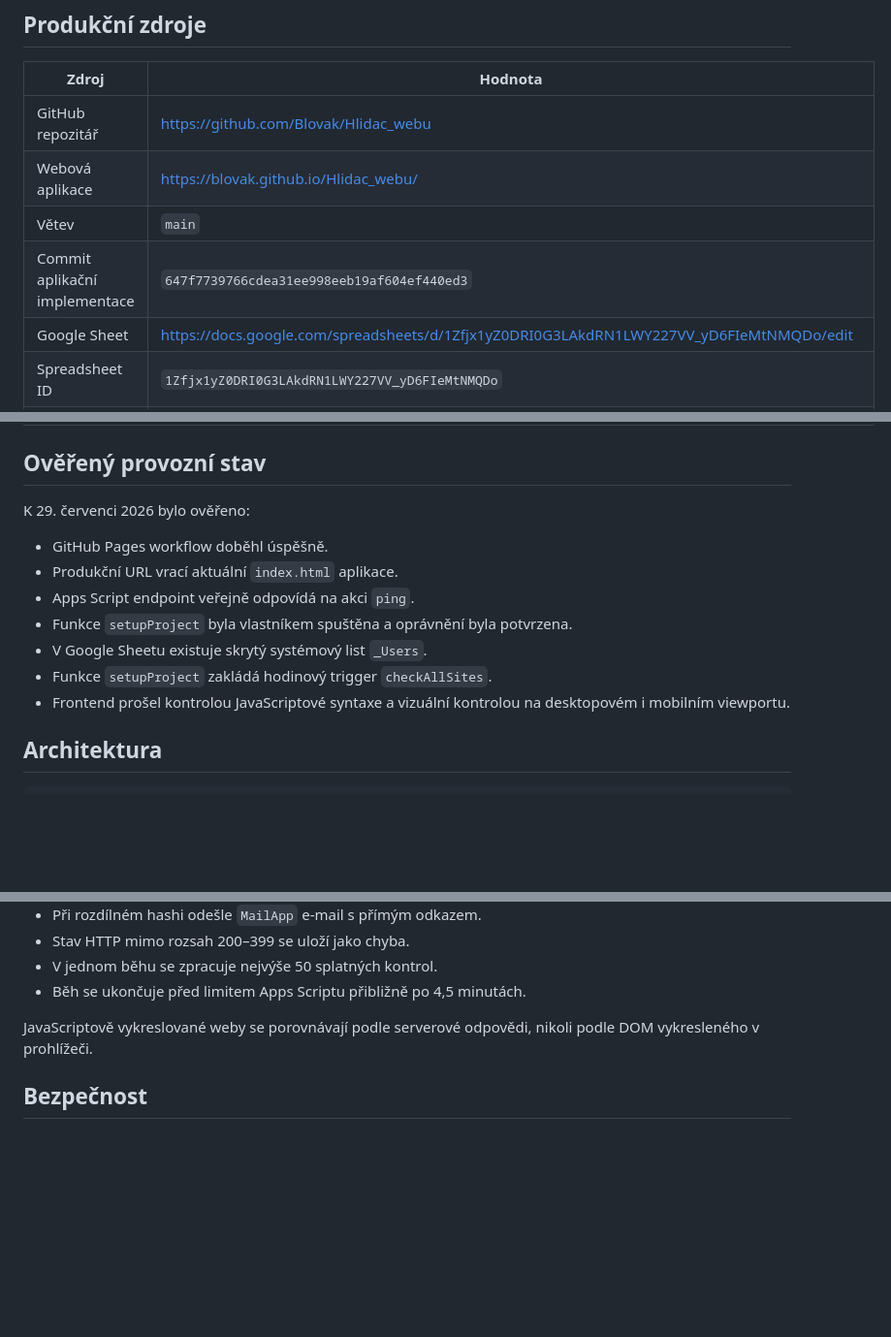
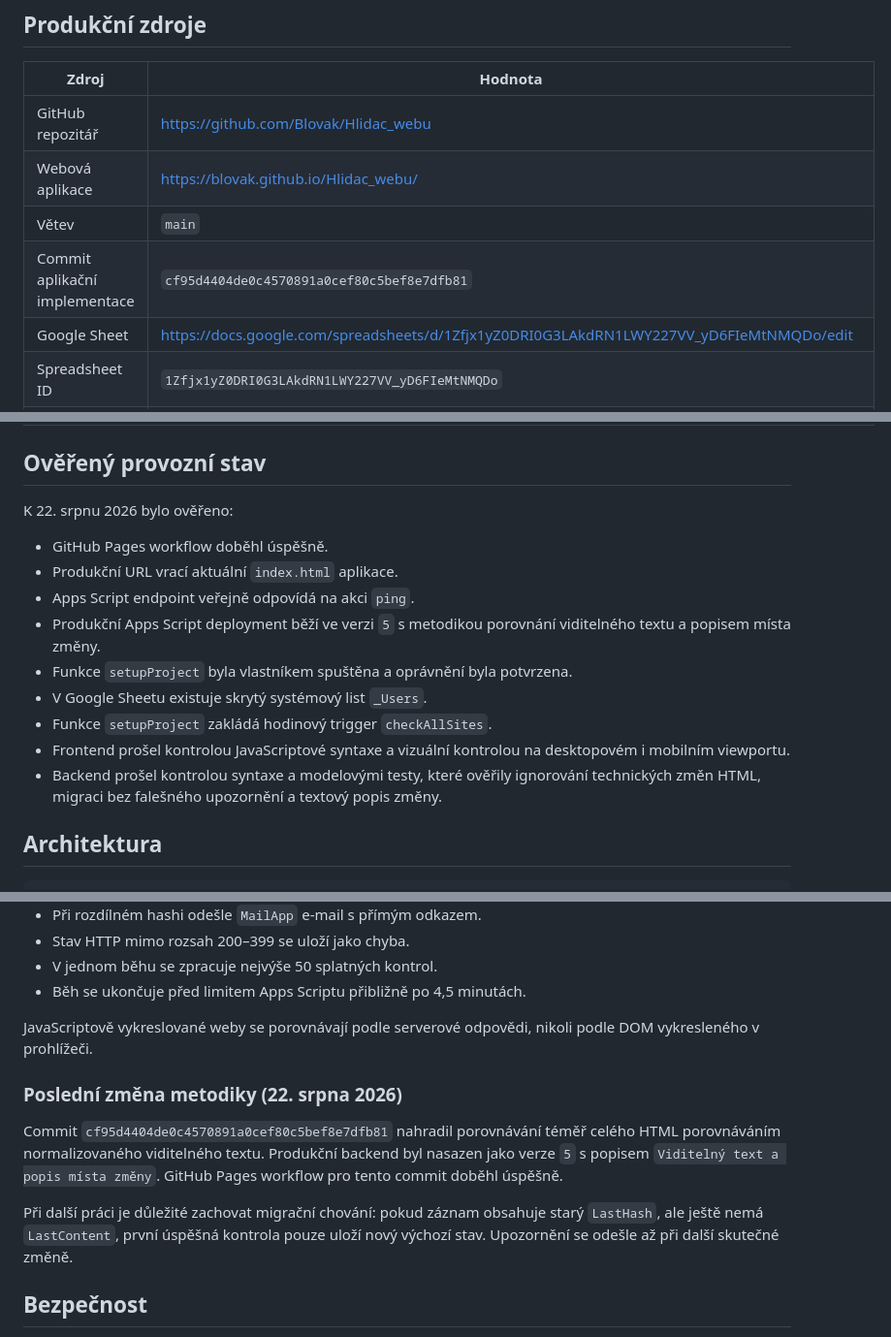
Before and after one commit to Blovak/Hlidac_webu, a Markdown page: PROJECT_CONTEXT.md, 3 parts joined by grey strips. Shown at 97% size. GitHub-like rendering; blank space fills up the shorter version.

Commit message:
Uložit aktuální kontext projektu

```diff
--- a/PROJECT_CONTEXT.md
+++ b/PROJECT_CONTEXT.md
@@ -25,7 +25,7 @@ název odpovídá normalizované e-mailové adrese uživatele.
 | GitHub repozitář | https://github.com/Blovak/Hlidac_webu |
 | Webová aplikace | https://blovak.github.io/Hlidac_webu/ |
 | Větev | `main` |
-| Commit aplikační implementace | `647f7739766cdea31ee998eeb19af604ef440ed3` |
+| Commit aplikační implementace | `cf95d4404de0c4570891a0cef80c5bef8e7dfb81` |
 | Google Sheet | https://docs.google.com/spreadsheets/d/1Zfjx1yZ0DRI0G3LAkdRN1LWY227VV_yD6FIeMtNMQDo/edit |
 | Spreadsheet ID | `1Zfjx1yZ0DRI0G3LAkdRN1LWY227VV_yD6FIeMtNMQDo` |
 | Apps Script projekt | https://script.google.com/d/1mIJ4ELptyEkdeVOog7WFlrgpzt5kNOXawyPLkc1LuWDhSLM1kuCjBZI4/edit |
@@ -36,16 +36,20 @@ název odpovídá normalizované e-mailové adrese uživatele.
 
 ## Ověřený provozní stav
 
-K 29. červenci 2026 bylo ověřeno:
+K 22. srpnu 2026 bylo ověřeno:
 
 - GitHub Pages workflow doběhl úspěšně.
 - Produkční URL vrací aktuální `index.html` aplikace.
 - Apps Script endpoint veřejně odpovídá na akci `ping`.
+- Produkční Apps Script deployment běží ve verzi `5` s metodikou porovnání
+  viditelného textu a popisem místa změny.
 - Funkce `setupProject` byla vlastníkem spuštěna a oprávnění byla potvrzena.
 - V Google Sheetu existuje skrytý systémový list `_Users`.
 - Funkce `setupProject` zakládá hodinový trigger `checkAllSites`.
 - Frontend prošel kontrolou JavaScriptové syntaxe a vizuální kontrolou na
   desktopovém i mobilním viewportu.
+- Backend prošel kontrolou syntaxe a modelovými testy, které ověřily ignorování
+  technických změn HTML, migraci bez falešného upozornění a textový popis změny.
 
 ## Architektura
 
@@ -170,6 +174,17 @@ jedna hodina.
 JavaScriptově vykreslované weby se porovnávají podle serverové odpovědi, nikoli
 podle DOM vykresleného v prohlížeči.
 
+### Poslední změna metodiky (22. srpna 2026)
+
+Commit `cf95d4404de0c4570891a0cef80c5bef8e7dfb81` nahradil porovnávání téměř
+celého HTML porovnáváním normalizovaného viditelného textu. Produkční backend
+byl nasazen jako verze `5` s popisem `Viditelný text a popis místa změny`.
+GitHub Pages workflow pro tento commit doběhl úspěšně.
+
+Při další práci je důležité zachovat migrační chování: pokud záznam obsahuje
+starý `LastHash`, ale ještě nemá `LastContent`, první úspěšná kontrola pouze
+uloží nový výchozí stav. Upozornění se odešle až při další skutečné změně.
+
 ## Bezpečnost
 
 - URL musí začínat `http://` nebo `https://`.
```
